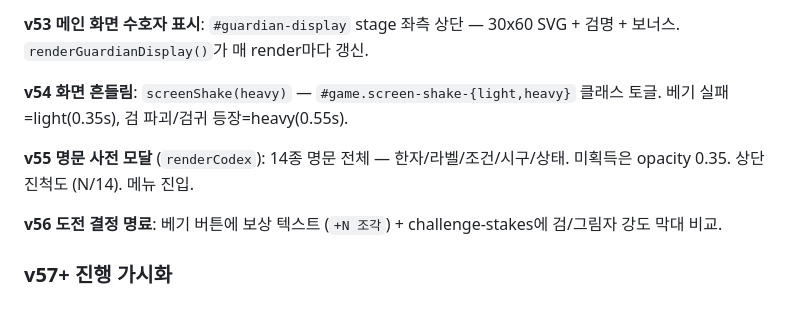
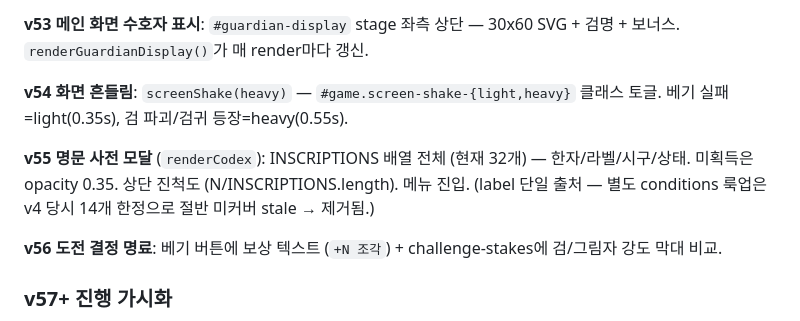
Before and after one commit to ChangSubKwak/my-reinforce-sword, a Markdown page: CLAUDE.md, the part around the change. Rendered like a GitHub page.

Commit message:
docs: CLAUDE.md v55 stale 카운트 갱신 (14→INSCRIPTIONS.length=32)
renderCodex가 실제로 14종이 아닌 INSCRIPTIONS 배열 전체(현재 32개)를
렌더링하고 있었음. v4 당시의 14를 그대로 적은 채 잊혀짐. 이번 conditions
룩업 제거 fix와 함께 docs도 reality 동기화. 'label 단일 출처' 명시.

Co-Authored-By: Claude Opus 4.7 <noreply@anthropic.com>

```diff
--- a/CLAUDE.md
+++ b/CLAUDE.md
@@ -518,7 +518,7 @@ footer 7개 버튼 → 3개 (조합소·계보·詩集) + 우상단 ≡ 메뉴 (
 
 **v54 화면 흔들림**: `screenShake(heavy)` — `#game.screen-shake-{light,heavy}` 클래스 토글. 베기 실패=light(0.35s), 검 파괴/검귀 등장=heavy(0.55s).
 
-**v55 명문 사전 모달** (`renderCodex`): 14종 명문 전체 — 한자/라벨/조건/시구/상태. 미획득은 opacity 0.35. 상단 진척도 (N/14). 메뉴 진입.
+**v55 명문 사전 모달** (`renderCodex`): INSCRIPTIONS 배열 전체 (현재 32개) — 한자/라벨/시구/상태. 미획득은 opacity 0.35. 상단 진척도 (N/INSCRIPTIONS.length). 메뉴 진입. (label 단일 출처 — 별도 conditions 룩업은 v4 당시 14개 한정으로 절반 미커버 stale → 제거됨.)
 
 **v56 도전 결정 명료**: 베기 버튼에 보상 텍스트 (`+N 조각`) + challenge-stakes에 검/그림자 강도 막대 비교.
 
```
